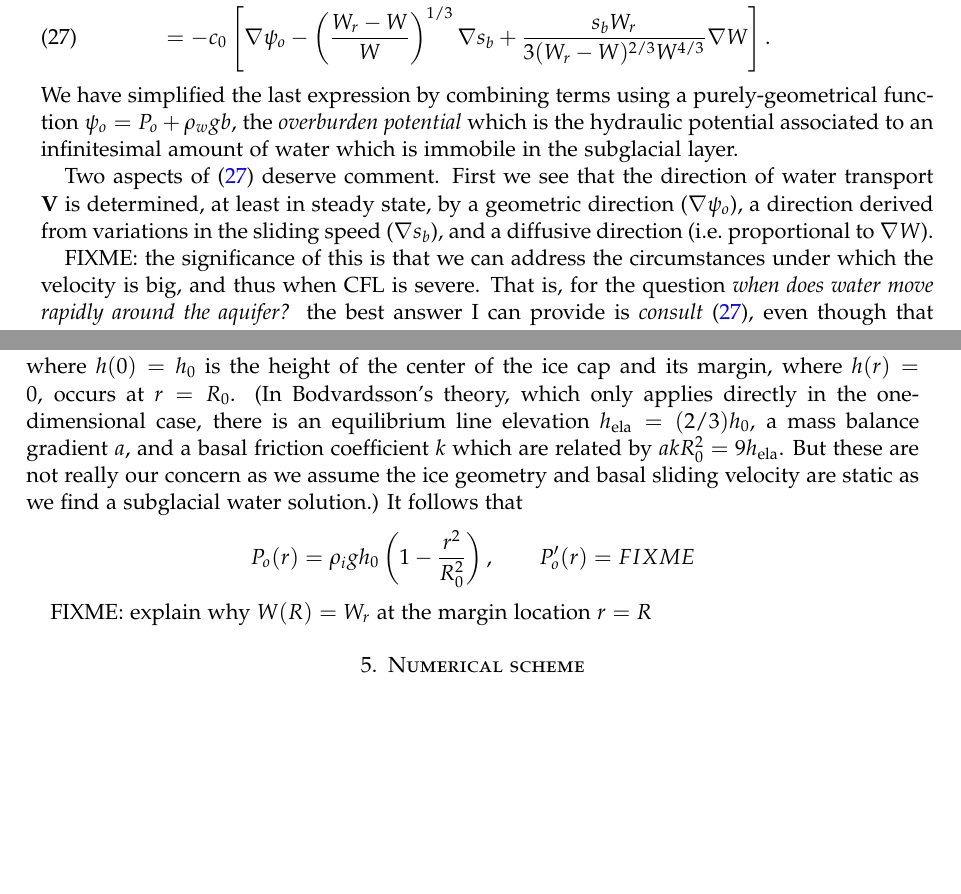
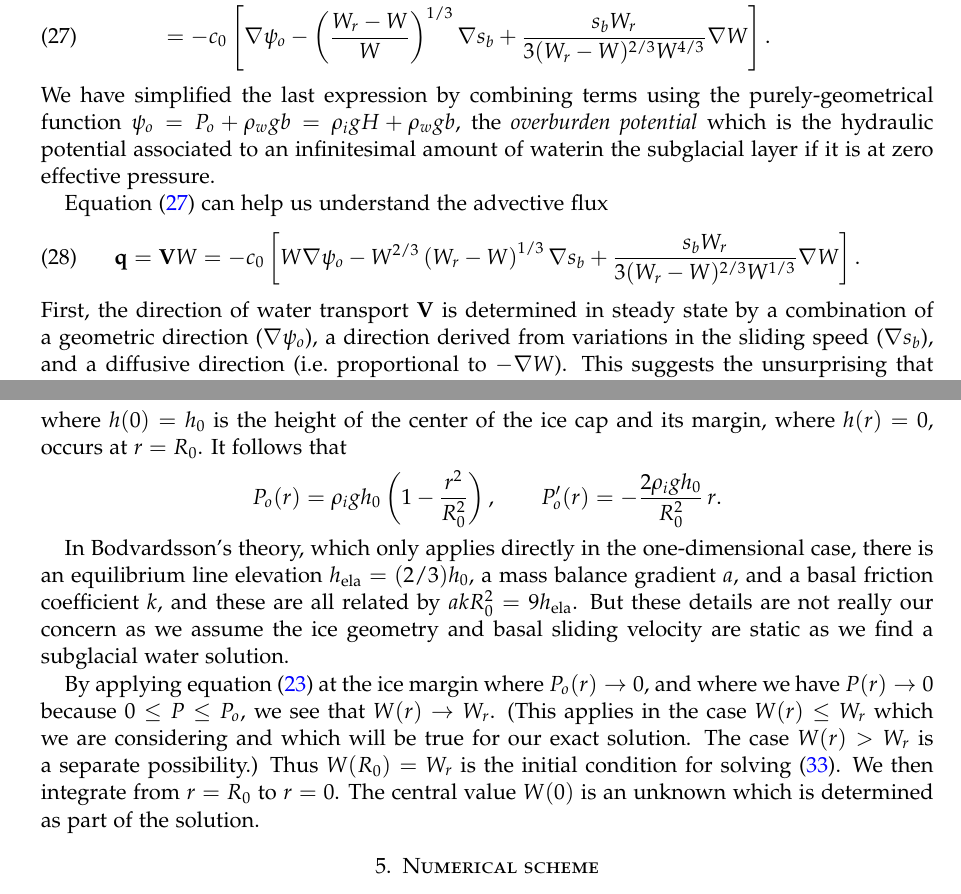
Before and after one commit to bueler/hydrolakes, a LaTeX paper (dampnotes.tex): two parts of pages 8 and 9 of 14 before the commit and two parts of pages 8 and 10 of 14 after it, joined at a grey line, cut so that both start at the same text, the shorter picture padded with empty space. Compiled offline with pdfLaTeX.

Commit message:
fully-formed problem for a radial steady exact solution

```diff
--- a/dampnotes.tex
+++ b/dampnotes.tex
@@ -333,8 +333,11 @@ Equations \eqref{eq:Vsteady}, \eqref{eq:againPofWsteady}, and \eqref{eq:dPdWstea
     &= - c_0 \left[\grad P_o - \left(\frac{W_r - W}{W}\right)^{1/3} \grad s_b + \frac{s_b W_r}{3 (W_r - W)^{2/3} W^{4/3}} \grad W\right] - K \grad b \notag \\
     &= - c_0 \left[\grad \psi_o - \left(\frac{W_r - W}{W}\right)^{1/3} \grad s_b + \frac{s_b W_r}{3 (W_r - W)^{2/3} W^{4/3}} \grad W\right]. \label{eq:Vsteadyexpand}
 \end{align}
-We have simplified the last expression by combining terms using a purely-geometrical function $\psi_o = P_o + \rho_w g b$, the \emph{overburden potential} which is the hydraulic potential associated to an infinitesimal amount of water which is immobile in the subglacial layer.
+We have simplified the last expression by combining terms using the purely-geometrical function $\psi_o = P_o + \rho_w g b = \rho_i g H + \rho_w g b$, the \emph{overburden potential} which is the hydraulic potential associated to an infinitesimal amount of waterin the subglacial layer if it is at  zero effective pressure.
 
-Two aspects of \eqref{eq:Vsteadyexpand} deserve comment.  First we see that the direction of water transport $\bV$ is determined, at least in steady state, by a geometric direction ($\grad \psi_o$), a direction derived from variations in the sliding speed ($\grad s_b$), and a diffusive direction (i.e.~proportional to $\grad W$).
+Equation \eqref{eq:Vsteadyexpand} can help us understand the advective flux
+\begin{equation}
+\bq = \bV W = - c_0 \left[W \grad \psi_o - W^{2/3} \left(W_r - W\right)^{1/3} \grad s_b + \frac{s_b W_r}{3 (W_r - W)^{2/3} W^{1/3}} \grad W\right].  \label{eq:qsteadyexpand}
+\end{equation}
+First, the direction of water transport $\bV$ is determined in steady state by a combination of a geometric direction ($\grad \psi_o$), a direction derived from variations in the sliding speed ($\grad s_b$), and a diffusive direction (i.e.~proportional to $-\grad W$).  This suggests the unsurprising that when the ice thickness, bed elevation, sliding velocity, or water thickness is highly variable in space then there is generically a larger amount of flow.  Also we recall that the magnitude of the velocity $|\bV|$ determines the CFL time step restriction \citep{MortonMayers} associated to numerically solving the mass conservation equation in the model \eqref{eq:bluebox}.
 
-FIXME: the significance of this is that we can address the circumstances under which the velocity is big, and thus when CFL is severe.  That is, for the question \emph{when does water move rapidly around the aquifer?} the best answer I can provide is \emph{consult \eqref{eq:Vsteadyexpand}}, even though that equation only applies in steady state.
@@ -367,8 +371,10 @@ It will turn out that the numerical solution of ODE \eqref{eq:WradialODE} will p
     $$h(r) = h_0 \left(1 - \frac{r^2}{R_0^2} \right)$$
-where $h(0)=h_0$ is the height of the center of the ice cap and its margin, where $h(r)=0$, occurs at $r=R_0$.  (In Bodvardsson's theory, which only applies directly in the one-dimensional case, there is an equilibrium line elevation $h_{\text{ela}}=(2/3) h_0$, a mass balance gradient $a$, and a basal friction coefficient $k$ which are related by $a k R_0^2 = 9 h_{\text{ela}}$.  But these are not really our concern as we assume the ice geometry and basal sliding velocity are static as we find a subglacial water solution.)  It follows that
-    $$P_o(r) = \rho_i g h_0 \left(1 - \frac{r^2}{R_0^2} \right), \qquad P_o'(r) = FIXME$$
+where $h(0)=h_0$ is the height of the center of the ice cap and its margin, where $h(r)=0$, occurs at $r=R_0$.  It follows that
+    $$P_o(r) = \rho_i g h_0 \left(1 - \frac{r^2}{R_0^2} \right), \qquad P_o'(r) = - \frac{2\rho_i g h_0}{R_0^2}\, r.$$
 
-FIXME:  explain why $W(R)=W_r$ at the margin location $r=R$
+In Bodvardsson's theory, which only applies directly in the one-dimensional case, there is an equilibrium line elevation $h_{\text{ela}}=(2/3) h_0$, a mass balance gradient $a$, and a basal friction coefficient $k$, and these are all related by $a k R_0^2 = 9 h_{\text{ela}}$.  But these details are not really our concern as we assume the ice geometry and basal sliding velocity are static as we find a subglacial water solution.
+
+By applying equation \eqref{eq:openclosesteady} at the ice margin where $P_o(r)\to 0$, and where we have $P(r)\to 0$ because $0 \le P \le P_o$, we see that $W(r)\to W_r$.  (This applies in the case $W(r)\le W_r$ which we are considering and which will be true for our exact solution.  The case $W(r)>W_r$ is a separate possibility.)  Thus $W(R_0)=W_r$ is the initial condition for solving \eqref{eq:WradialODE}.  We then integrate from $r=R_0$ to $r=0$.  The central value $W(0)$ is an unknown which is determined as part of the solution.
 
 
 \section{Numerical scheme}  \label{sec:num}
```
Also changed, not shown: dampnotes.tex (29 more changed lines).
